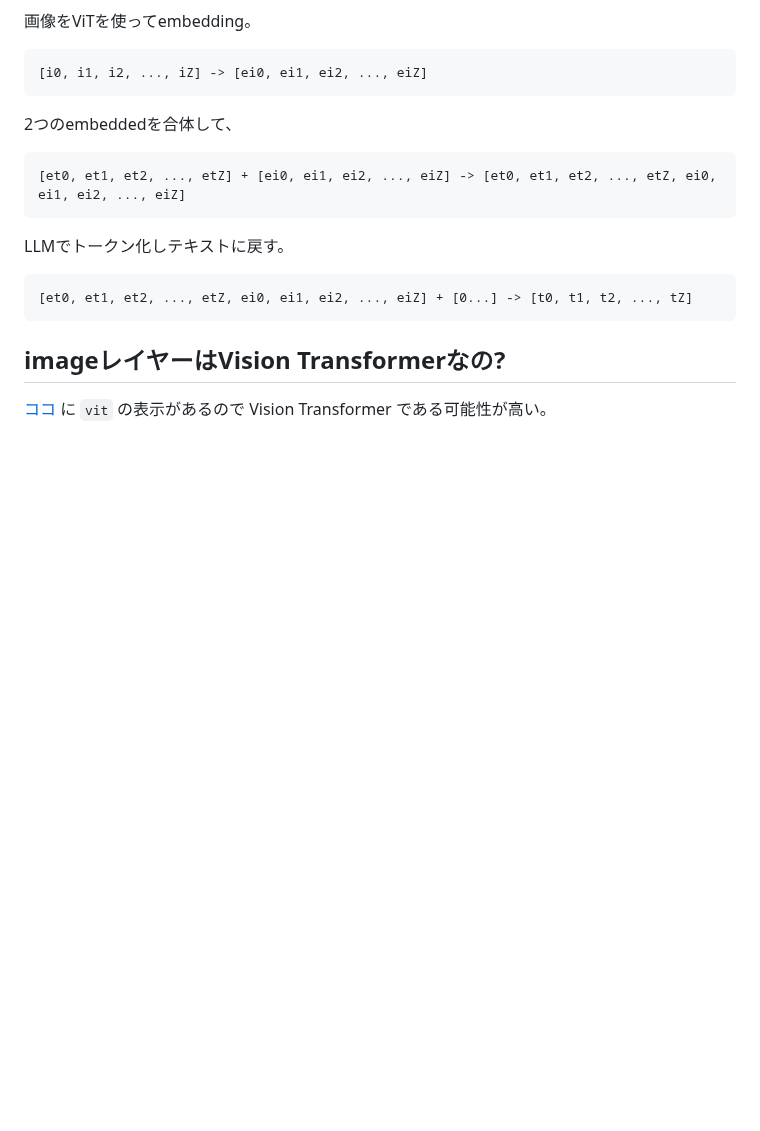
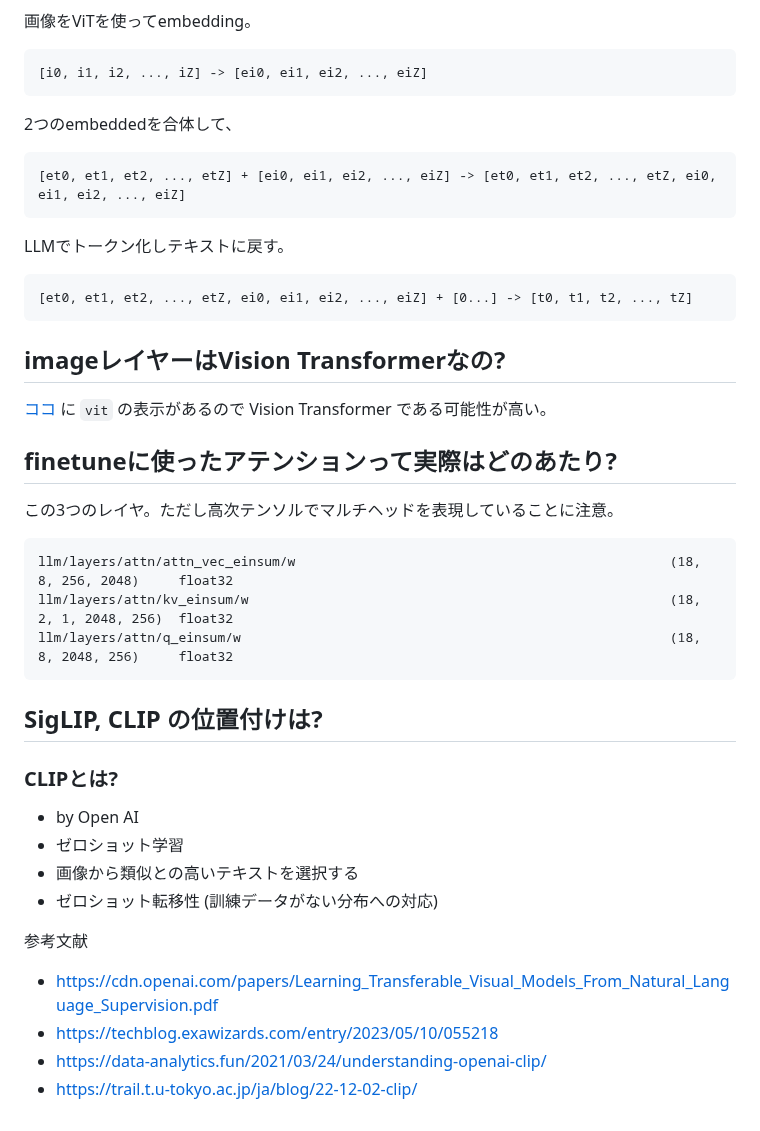
Before and after one commit to koron/techdocs, a Markdown page: finetune-paligemma/investigate-paligemma-model.md, the part around one of its changes. GitHub-like rendering; blank space fills up the shorter version.

````diff
--- a/finetune-paligemma/investigate-paligemma-model.md
+++ b/finetune-paligemma/investigate-paligemma-model.md
@@ -112,3 +112,29 @@ LLMでトークン化しテキストに戻す。
 ## imageレイヤーはVision Transformerなの?
 
 [ココ](https://github.com/google-research/big_vision/blob/46b2456f54b9d4f829d1925b78943372b376153d/big_vision/models/proj/paligemma/paligemma.py#L277) に `vit` の表示があるので Vision Transformer である可能性が高い。
+
+## finetuneに使ったアテンションって実際はどのあたり?
+
+この3つのレイヤ。ただし高次テンソルでマルチヘッドを表現していることに注意。
+
+```
+llm/layers/attn/attn_vec_einsum/w                                                (18, 8, 256, 2048)     float32
+llm/layers/attn/kv_einsum/w                                                      (18, 2, 1, 2048, 256)  float32
+llm/layers/attn/q_einsum/w                                                       (18, 8, 2048, 256)     float32
+```
+
+## SigLIP, CLIP の位置付けは?
+
+### CLIPとは?
+
+*   by Open AI
+*   ゼロショット学習
+*   画像から類似との高いテキストを選択する
+*   ゼロショット転移性 (訓練データがない分布への対応)
+
+参考文献
+
+* <https://cdn.openai.com/papers/Learning_Transferable_Visual_Models_From_Natural_Language_Supervision.pdf>
+* <https://techblog.exawizards.com/entry/2023/05/10/055218>
+* <https://data-analytics.fun/2021/03/24/understanding-openai-clip/>
+* <https://trail.t.u-tokyo.ac.jp/ja/blog/22-12-02-clip/>
````
Also changed, not shown: other parts of finetune-paligemma/investigate-paligemma-model.md (+1 -1 lines), finetune-paligemma/README.md (+1 -1 lines).
